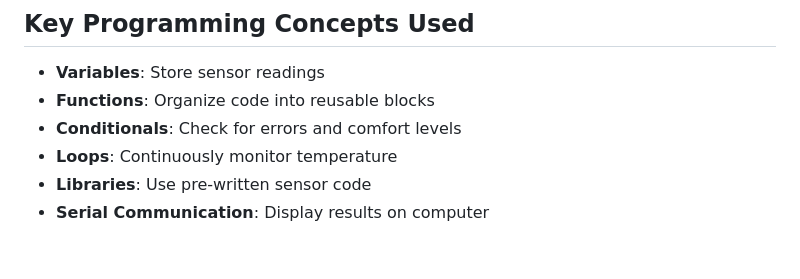
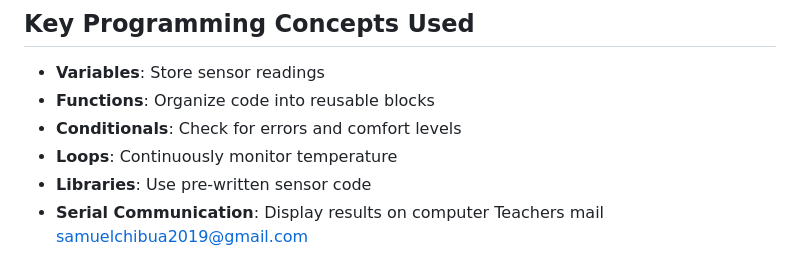
Before and after one commit to fastcheetah/LearningPLs, a Markdown page: Arduino/AReadME.md, the part around the change. GitHub-like rendering.

Commit message:
Teachers email

```diff
--- a/Arduino/AReadME.md
+++ b/Arduino/AReadME.md
@@ -298,3 +298,5 @@ Heat Index: 23.9°C / 75.0°F
 - **Loops**: Continuously monitor temperature
 - **Libraries**: Use pre-written sensor code
 - **Serial Communication**: Display results on computer
+Teachers mail
+samuelchibua2019@gmail.com
```
